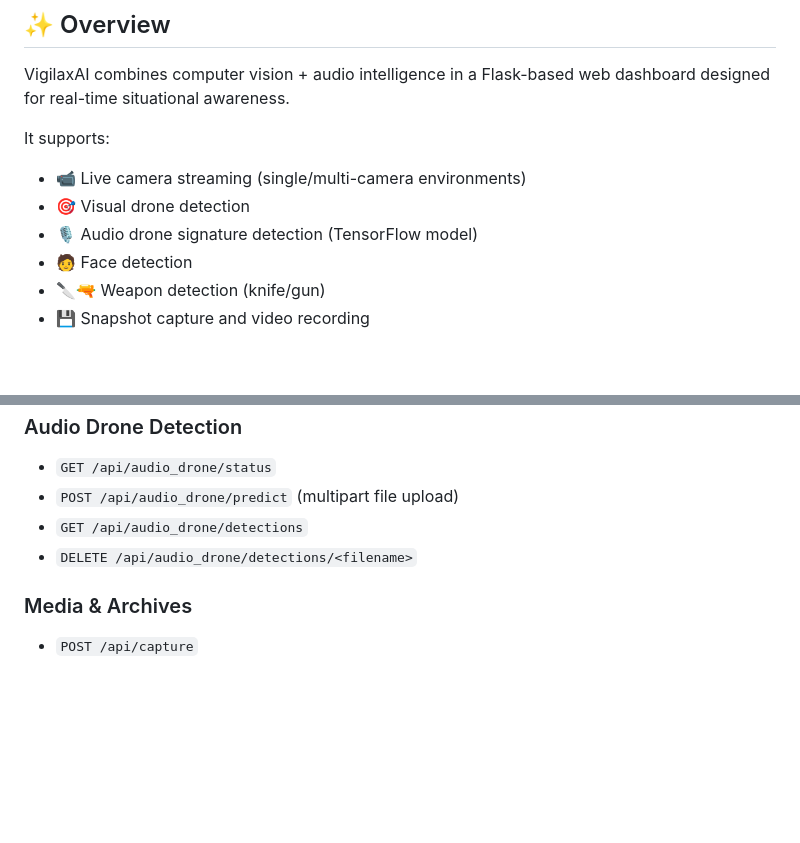
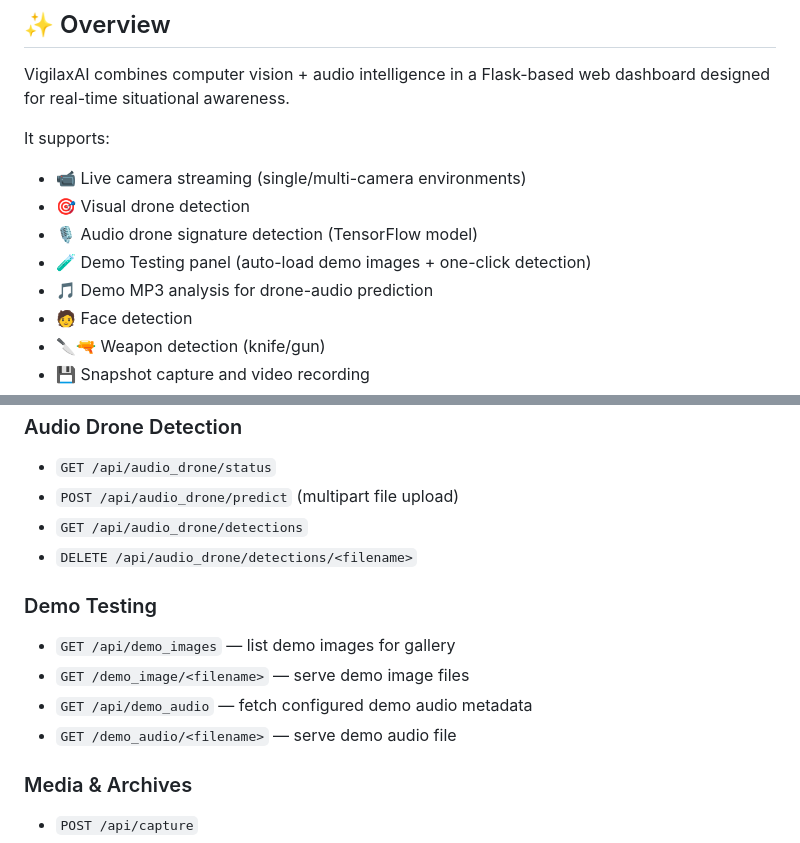
Before and after one commit to Neelesh-jatav/VigilaxAI, a Markdown page: README.md, 2 parts joined by grey strips. Drawn GitHub-style; blank space fills up the shorter version.

```diff
--- a/README.md
+++ b/README.md
@@ -12,6 +12,8 @@ It supports:
 - 📹 Live camera streaming (single/multi-camera environments)
 - 🎯 Visual drone detection
 - 🎙️ Audio drone signature detection (TensorFlow model)
+- 🧪 Demo Testing panel (auto-load demo images + one-click detection)
+- 🎵 Demo MP3 analysis for drone-audio prediction
 - 🧑 Face detection
 - 🔪🔫 Weapon detection (knife/gun)
 - 💾 Snapshot capture and video recording
@@ -108,6 +110,12 @@ http://127.0.0.1:5000
 - `GET /api/audio_drone/detections`
 - `DELETE /api/audio_drone/detections/<filename>`
 
+### Demo Testing
+- `GET /api/demo_images` — list demo images for gallery
+- `GET /demo_image/<filename>` — serve demo image files
+- `GET /api/demo_audio` — fetch configured demo audio metadata
+- `GET /demo_audio/<filename>` — serve demo audio file
+
 ### Media & Archives
 - `POST /api/capture`
 - `POST /api/record/start`
```
Also changed, not shown: other parts of README.md (+39 -0 lines), README_DETAILED.md (+23 -4 lines).
